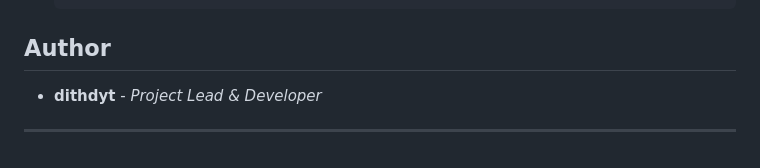
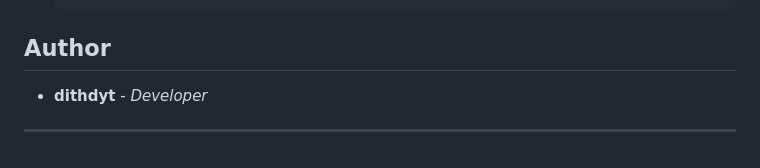
Before and after one commit to dithdyt/mubit-app, a Markdown page: README.md, the part around the change. Drawn GitHub-style.

````diff
--- a/README.md
+++ b/README.md
@@ -75,6 +75,6 @@ lib/
    ```
 
 ## Author
-*   **dithdyt** - *Project Lead & Developer*
+*   **dithdyt** - *Developer*
 
 ---
````
